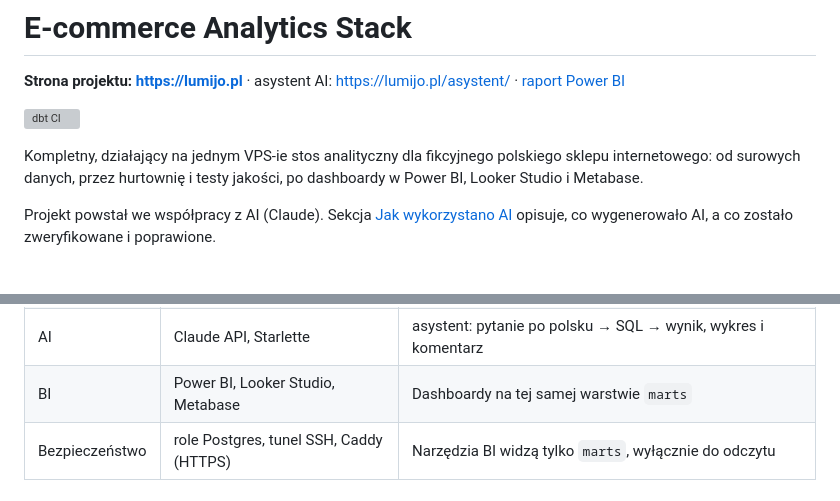
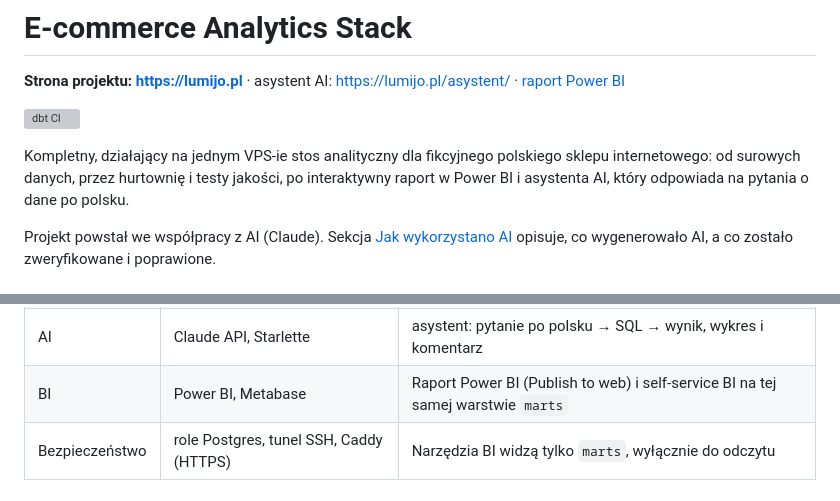
Before and after one commit to Lukas-Mic/ecommerce-analytics, a Markdown page: README.md, 2 parts joined by grey strips. Drawn GitHub-style; grey boxes are pictures that could not be loaded.

```diff
--- a/README.md
+++ b/README.md
@@ -5,8 +5,8 @@
 [![dbt CI](https://github.com/Lukas-Mic/ecommerce-analytics/actions/workflows/dbt-ci.yml/badge.svg)](https://github.com/Lukas-Mic/ecommerce-analytics/actions/workflows/dbt-ci.yml)
 
 Kompletny, działający na jednym VPS-ie stos analityczny dla fikcyjnego polskiego sklepu
-internetowego: od surowych danych, przez hurtownię i testy jakości, po dashboardy
-w Power BI, Looker Studio i Metabase.
+internetowego: od surowych danych, przez hurtownię i testy jakości, po interaktywny raport
+w Power BI i asystenta AI, który odpowiada na pytania o dane po polsku.
 
 Projekt powstał we współpracy z AI (Claude). Sekcja [Jak wykorzystano AI](#jak-wykorzystano-ai)
 opisuje, co wygenerowało AI, a co zostało zweryfikowane i poprawione.
@@ -35,7 +34,7 @@ flowchart LR
 | Transformacje | dbt | 20 modeli, 58 testów, dokumentacja i graf zależności |
 | CI | GitHub Actions | pełny `dbt build` i testy asystenta na świeżym Postgresie przy każdej zmianie |
 | AI | Claude API, Starlette | asystent: pytanie po polsku → SQL → wynik, wykres i komentarz |
-| BI | Power BI, Looker Studio, Metabase | Dashboardy na tej samej warstwie `marts` |
+| BI | Power BI, Metabase | Raport Power BI (Publish to web) i self-service BI na tej samej warstwie `marts` |
 | Bezpieczeństwo | role Postgres, tunel SSH, Caddy (HTTPS) | Narzędzia BI widzą tylko `marts`, wyłącznie do odczytu |
 
 ## Dane
```
Also changed, not shown: other parts of README.md (+15 -16 lines).
